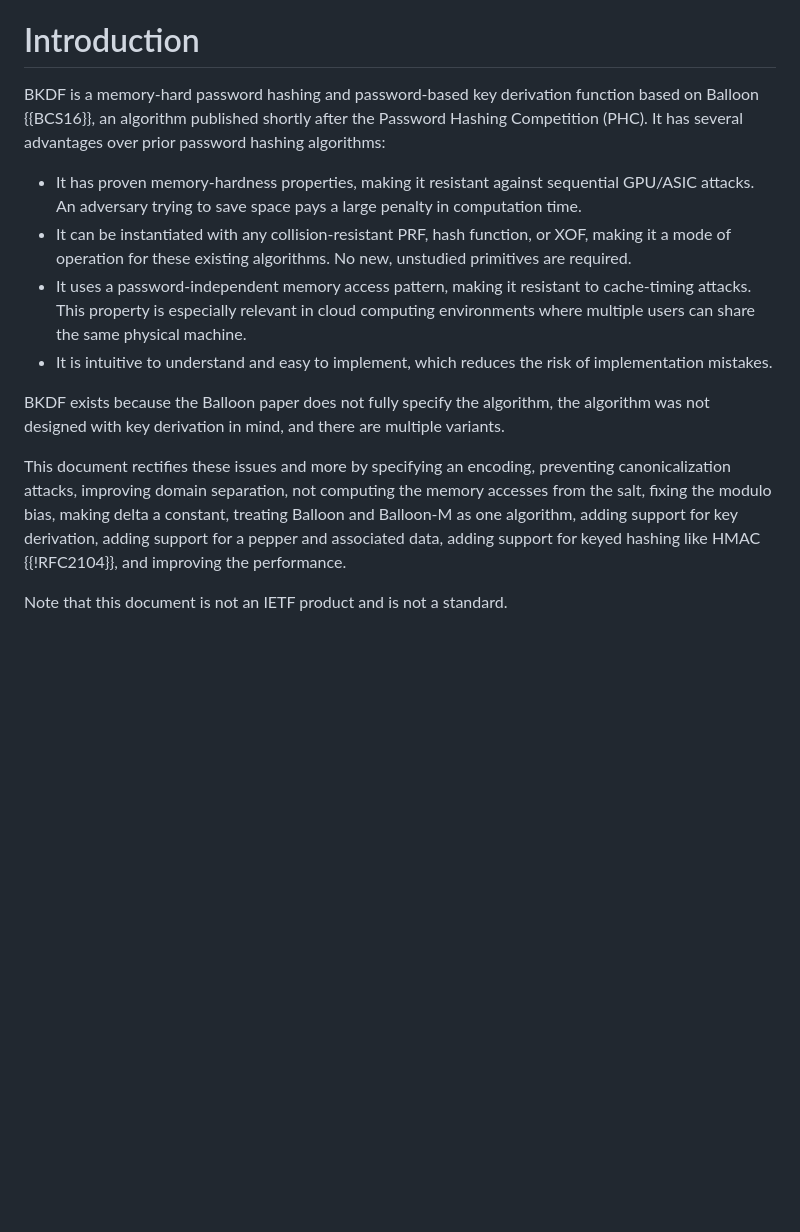
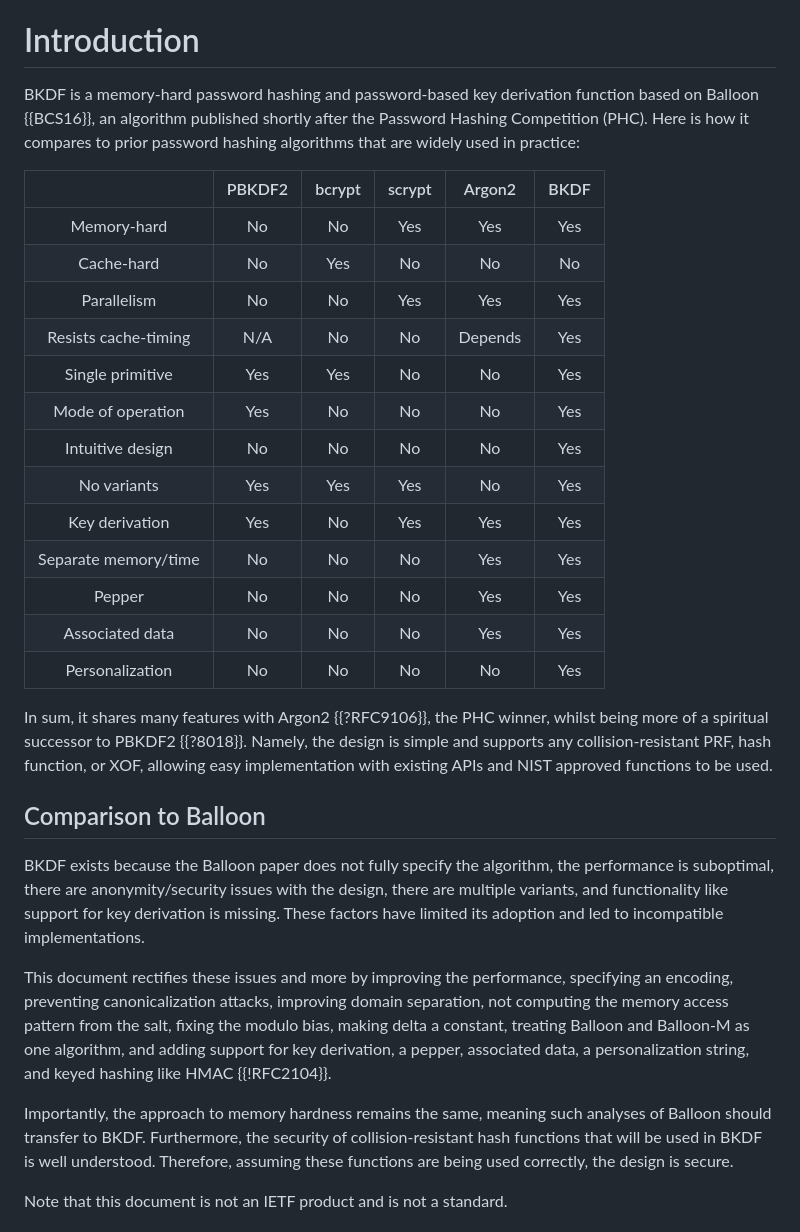
Before and after one commit to samuel-lucas6/draft-lucas-bkdf, a Markdown page: draft-lucas-bkdf.md, the part around the change. GitHub-like rendering; blank space fills up the shorter version.

Commit message:
Rewrite the Introduction

```diff
--- a/draft-lucas-bkdf.md
+++ b/draft-lucas-bkdf.md
@@ -177,16 +177,33 @@ This document specifies the Balloon key derivation function (BKDF) for password
 
 # Introduction
 
-BKDF is a memory-hard password hashing and password-based key derivation function based on Balloon {{BCS16}}, an algorithm published shortly after the Password Hashing Competition (PHC). It has several advantages over prior password hashing algorithms:
+BKDF is a memory-hard password hashing and password-based key derivation function based on Balloon {{BCS16}}, an algorithm published shortly after the Password Hashing Competition (PHC). Here is how it compares to prior password hashing algorithms that are widely used in practice:
 
-- It has proven memory-hardness properties, making it resistant against sequential GPU/ASIC attacks. An adversary trying to save space pays a large penalty in computation time.
-- It can be instantiated with any collision-resistant PRF, hash function, or XOF, making it a mode of operation for these existing algorithms. No new, unstudied primitives are required.
-- It uses a password-independent memory access pattern, making it resistant to cache-timing attacks. This property is especially relevant in cloud computing environments where multiple users can share the same physical machine.
-- It is intuitive to understand and easy to implement, which reduces the risk of implementation mistakes.
+|                      | PBKDF2 | bcrypt | scrypt | Argon2  | BKDF |
+|:--------------------:|:------:|:------:|:------:|:-------:|:----:|
+| Memory-hard          | No     | No     | Yes    | Yes     | Yes  |
+| Cache-hard           | No     | Yes    | No     | No      | No   |
+| Parallelism          | No     | No     | Yes    | Yes     | Yes  |
+| Resists cache-timing | N/A    | No     | No     | Depends | Yes  |
+| Single primitive     | Yes    | Yes    | No     | No      | Yes  |
+| Mode of operation    | Yes    | No     | No     | No      | Yes  |
+| Intuitive design     | No     | No     | No     | No      | Yes  |
+| No variants          | Yes    | Yes    | Yes    | No      | Yes  |
+| Key derivation       | Yes    | No     | Yes    | Yes     | Yes  |
+| Separate memory/time | No     | No     | No     | Yes     | Yes  |
+| Pepper               | No     | No     | No     | Yes     | Yes  |
+| Associated data      | No     | No     | No     | Yes     | Yes  |
+| Personalization      | No     | No     | No     | No      | Yes  |
 
-BKDF exists because the Balloon paper does not fully specify the algorithm, the algorithm was not designed with key derivation in mind, and there are multiple variants.
+In sum, it shares many features with Argon2 {{?RFC9106}}, the PHC winner, whilst being more of a spiritual successor to PBKDF2 {{?8018}}. Namely, the design is simple and supports any collision-resistant PRF, hash function, or XOF, allowing easy implementation with existing APIs and NIST approved functions to be used.
 
-This document rectifies these issues and more by specifying an encoding, preventing canonicalization attacks, improving domain separation, not computing the memory accesses from the salt, fixing the modulo bias, making delta a constant, treating Balloon and Balloon-M as one algorithm, adding support for key derivation, adding support for a pepper and associated data, adding support for keyed hashing like HMAC {{!RFC2104}}, and improving the performance.
+## Comparison to Balloon
+
+BKDF exists because the Balloon paper does not fully specify the algorithm, the performance is suboptimal, there are anonymity/security issues with the design, there are multiple variants, and functionality like support for key derivation is missing. These factors have limited its adoption and led to incompatible implementations.
+
+This document rectifies these issues and more by improving the performance, specifying an encoding, preventing canonicalization attacks, improving domain separation, not computing the memory access pattern from the salt, fixing the modulo bias, making delta a constant, treating Balloon and Balloon-M as one algorithm, and adding support for key derivation, a pepper, associated data, a personalization string, and keyed hashing like HMAC {{!RFC2104}}.
+
+Importantly, the approach to memory hardness remains the same, meaning such analyses of Balloon should transfer to BKDF. Furthermore, the security of collision-resistant hash functions that will be used in BKDF is well understood. Therefore, assuming these functions are being used correctly, the design is secure.
 
 Note that this document is not an IETF product and is not a standard.
 
```
